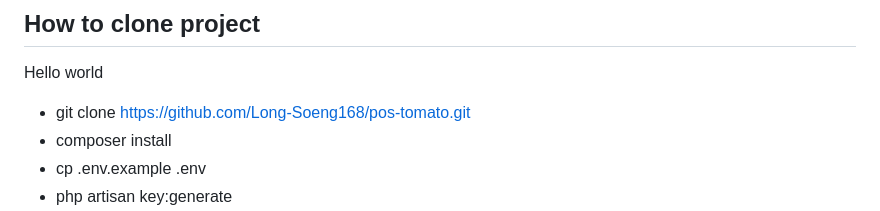
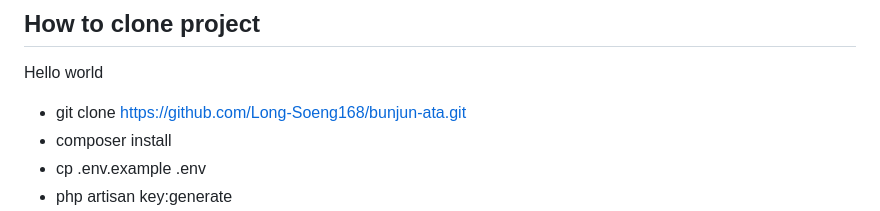
Before and after one commit to Long-Soeng168/ata_web, a Markdown page: README.md, the part around the change. Drawn GitHub-style.

```diff
--- a/README.md
+++ b/README.md
@@ -1,6 +1,6 @@
 ## How to clone project
 Hello world
-- git clone https://github.com/Long-Soeng168/pos-tomato.git
+- git clone https://github.com/Long-Soeng168/bunjun-ata.git
 - composer install
 - cp .env.example .env
 - php artisan key:generate
```
